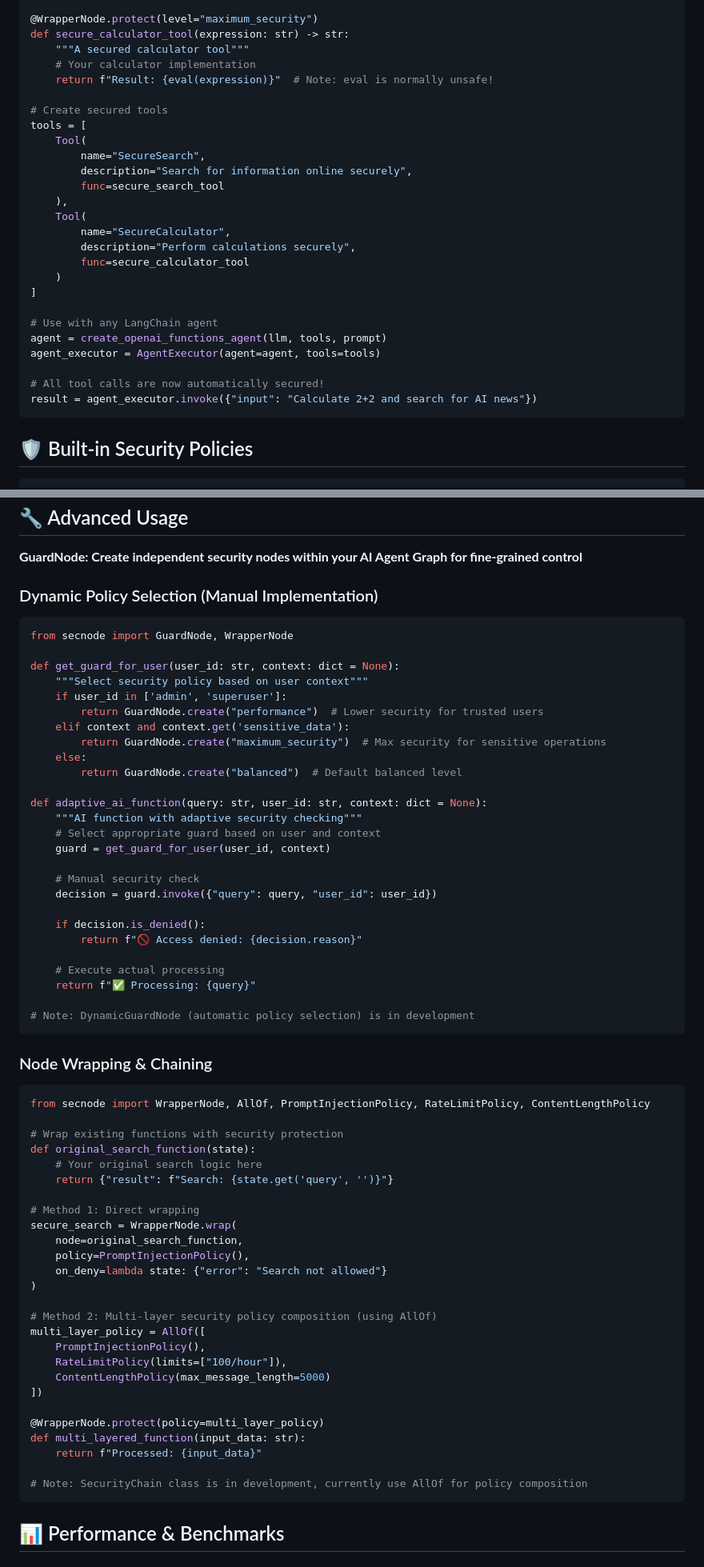
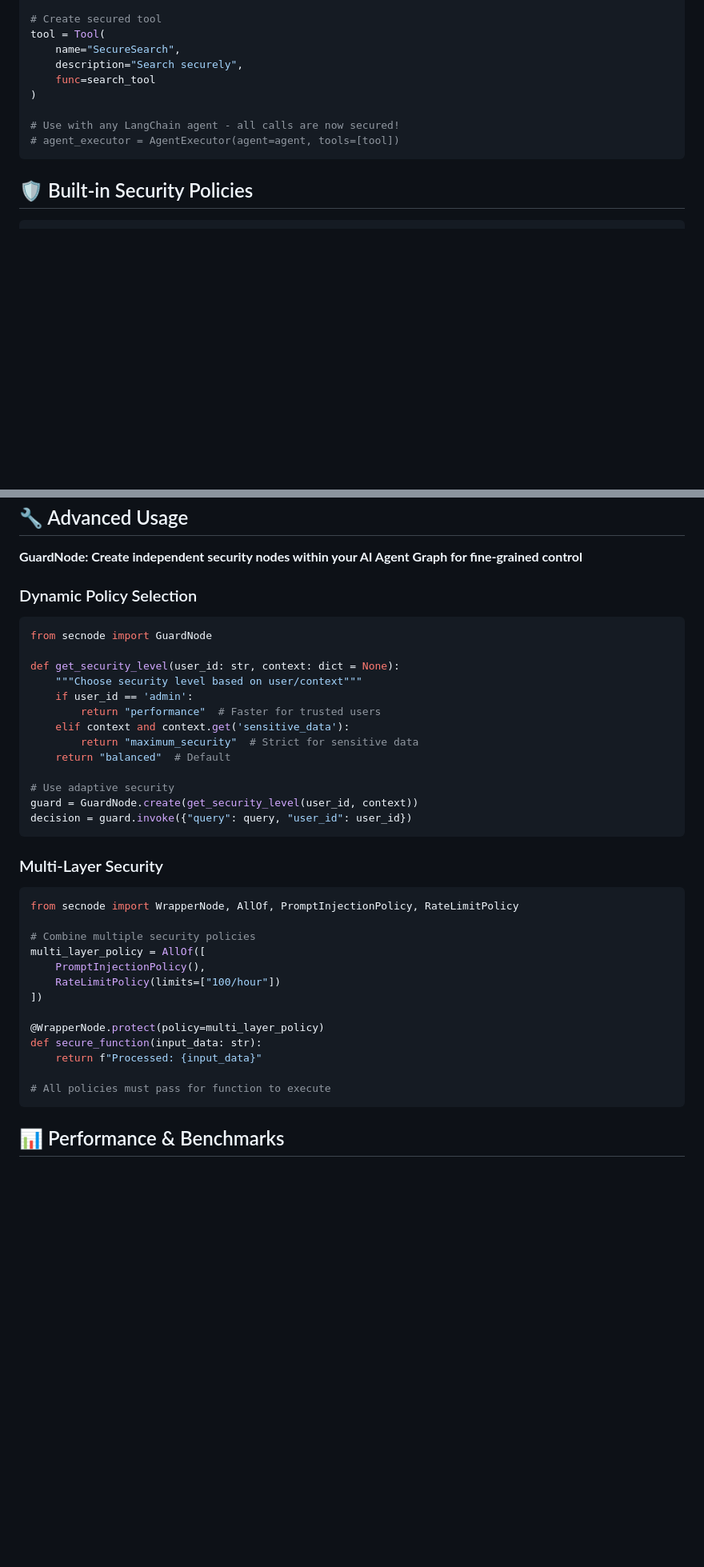
Before and after one commit to tricer-ai/secnode, a Markdown page: README.md, 2 parts joined by grey strips. Shown at 80% size. GitHub-like rendering; blank space fills up the shorter version.

````diff
--- a/README.md
+++ b/README.md
@@ -226,31 +179,14 @@ def secure_search_tool(query: str) -> str:
     return f"Search results for: {query}"
 
-@WrapperNode.protect(level="maximum_security")
-def secure_calculator_tool(expression: str) -> str:
-    """A secured calculator tool"""
-    # Your calculator implementation
-    return f"Result: {eval(expression)}"  # Note: eval is normally unsafe!
+# Create secured tool
+tool = Tool(
+    name="SecureSearch",
+    description="Search securely",
+    func=search_tool
+)
 
-# Create secured tools
-tools = [
-    Tool(
-        name="SecureSearch",
-        description="Search for information online securely",
-        func=secure_search_tool
-    ),
-    Tool(
-        name="SecureCalculator",
-        description="Perform calculations securely",
-        func=secure_calculator_tool
-    )
-]
-
-# Use with any LangChain agent
-agent = create_openai_functions_agent(llm, tools, prompt)
-agent_executor = AgentExecutor(agent=agent, tools=tools)
-
-# All tool calls are now automatically secured!
-result = agent_executor.invoke({"input": "Calculate 2+2 and search for AI news"})
+# Use with any LangChain agent - all calls are now secured!
+# agent_executor = AgentExecutor(agent=agent, tools=[tool])
 ```
 
 ## 🛡️ Built-in Security Policies
@@ -284,64 +220,38 @@ policy = AllOf([
 
 
 
-### Dynamic Policy Selection (Manual Implementation)
+### Dynamic Policy Selection
 ```python
-from secnode import GuardNode, WrapperNode
+from secnode import GuardNode
 
-def get_guard_for_user(user_id: str, context: dict = None):
-    """Select security policy based on user context"""
-    if user_id in ['admin', 'superuser']:
-        return GuardNode.create("performance")  # Lower security for trusted users
+def get_security_level(user_id: str, context: dict = None):
+    """Choose security level based on user/context"""
+    if user_id == 'admin':
+        return "performance"  # Faster for trusted users
     elif context and context.get('sensitive_data'):
-        return GuardNode.create("maximum_security")  # Max security for sensitive operations
-    else:
-        return GuardNode.create("balanced")  # Default balanced level
+        return "maximum_security"  # Strict for sensitive data
+    return "balanced"  # Default
 
-def adaptive_ai_function(query: str, user_id: str, context: dict = None):
-    """AI function with adaptive security checking"""
-    # Select appropriate guard based on user and context
-    guard = get_guard_for_user(user_id, context)
-
-    # Manual security check
-    decision = guard.invoke({"query": query, "user_id": user_id})
-
-    if decision.is_denied():
-        return f"🚫 Access denied: {decision.reason}"
-
-    # Execute actual processing
-    return f"✅ Processing: {query}"
-
-# Note: DynamicGuardNode (automatic policy selection) is in development
+# Use adaptive security
+guard = GuardNode.create(get_security_level(user_id, context))
+decision = guard.invoke({"query": query, "user_id": user_id})
 ```
 
-### Node Wrapping & Chaining
+### Multi-Layer Security
 ```python
-from secnode import WrapperNode, AllOf, PromptInjectionPolicy, RateLimitPolicy, ContentLengthPolicy
+from secnode import WrapperNode, AllOf, PromptInjectionPolicy, RateLimitPolicy
 
-# Wrap existing functions with security protection
-def original_search_function(state):
-    # Your original search logic here
-    return {"result": f"Search: {state.get('query', '')}"}
-
-# Method 1: Direct wrapping
-secure_search = WrapperNode.wrap(
-    node=original_search_function,
-    policy=PromptInjectionPolicy(),
-    on_deny=lambda state: {"error": "Search not allowed"}
-)
-
-# Method 2: Multi-layer security policy composition (using AllOf)
+# Combine multiple security policies
 multi_layer_policy = AllOf([
     PromptInjectionPolicy(),
-    RateLimitPolicy(limits=["100/hour"]),
-    ContentLengthPolicy(max_message_length=5000)
+    RateLimitPolicy(limits=["100/hour"])
 ])
 
 @WrapperNode.protect(policy=multi_layer_policy)
-def multi_layered_function(input_data: str):
+def secure_function(input_data: str):
     return f"Processed: {input_data}"
 
-# Note: SecurityChain class is in development, currently use AllOf for policy composition
+# All policies must pass for function to execute
 ```
 
 
````
Also changed, not shown: other parts of README.md (+26 -80 lines).
